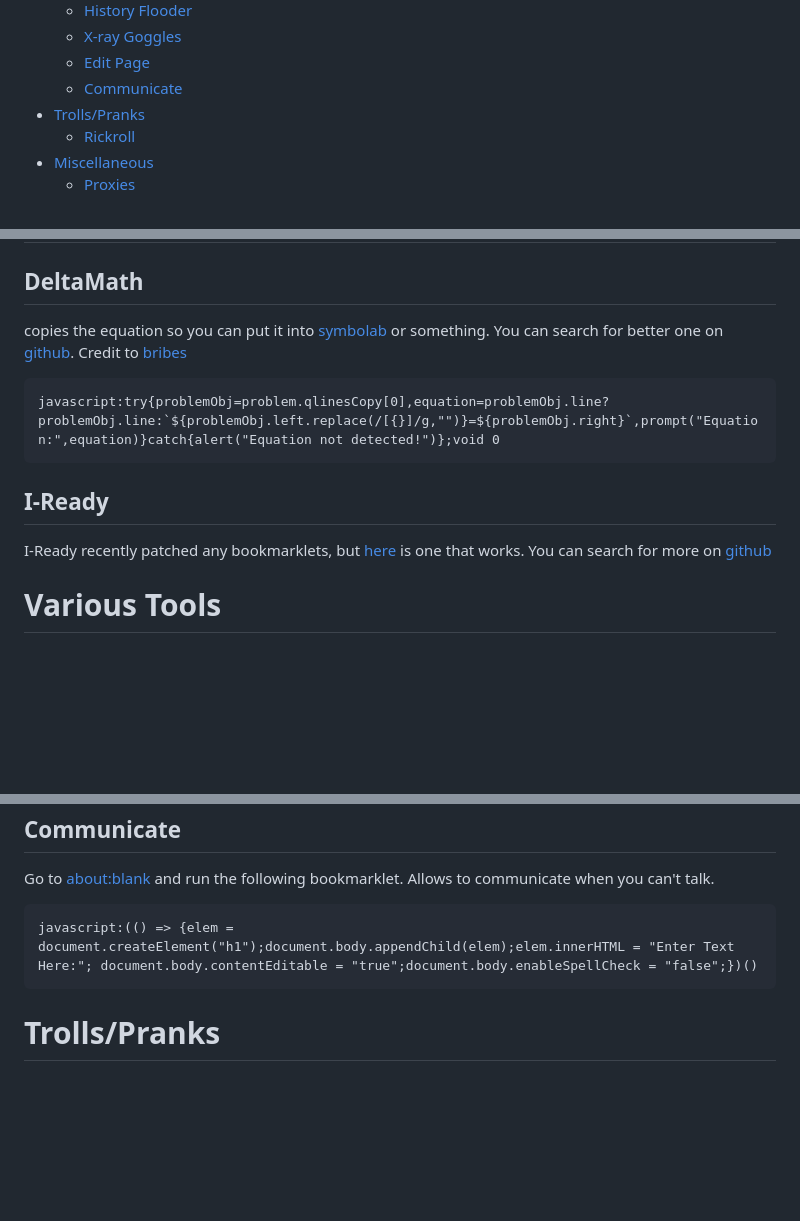
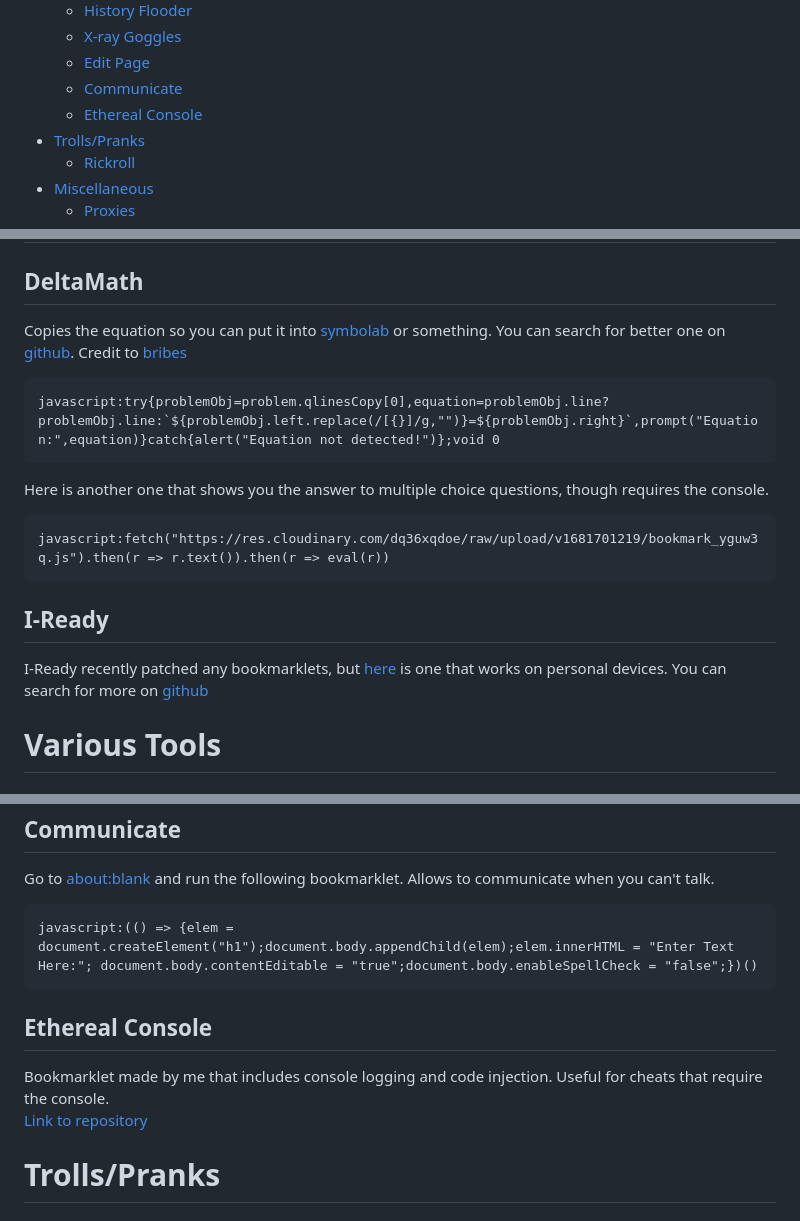
Before and after one commit to orphanlol/school-cheats, a Markdown page: README.md, 3 parts joined by grey strips. Drawn GitHub-style; blank space fills up the shorter version.

Commit message:
added deltamath, ethereal console

````diff
--- a/README.md
+++ b/README.md
@@ -19,6 +19,7 @@ Cheats curated for school chromebooks in no particular order. Feel free to make
     - [X-ray Goggles](#x-ray-goggles)
     - [Edit Page](#edit-page)
     - [Communicate](#communicate)
+    - [Ethereal Console](#ethereal-console)
 - [Trolls/Pranks](#trollspranks)
     - [Rickroll](#rickroll)
 - [Miscellaneous](#miscellaneous)
@@ -59,12 +60,16 @@ javascript:try{async function getSetId(a){const b=await fetch('https://quizlet.c
 I couldn't find any that didn't require a download, but you can search for more on [github](https://github.com/search?p=1&q=kahoot&type=Repositories).
 # Education App Cheats
 ## DeltaMath
-copies the equation so you can put it into [symbolab](https://www.symbolab.com/) or something. You can search for better one on [github](https://github.com/search?q=deltamath&type=Repositories). Credit to [bribes](https://github.com/bribes/deltamath-equation-copier)
+Copies the equation so you can put it into [symbolab](https://www.symbolab.com/) or something. You can search for better one on [github](https://github.com/search?q=deltamath&type=Repositories). Credit to [bribes](https://github.com/bribes/deltamath-equation-copier)
 ```
 javascript:try{problemObj=problem.qlinesCopy[0],equation=problemObj.line?problemObj.line:`${problemObj.left.replace(/[{}]/g,"")}=${problemObj.right}`,prompt("Equation:",equation)}catch{alert("Equation not detected!")};void 0
 ```
+Here is another one that shows you the answer to multiple choice questions, though requires the console.
+```
+javascript:fetch("https://res.cloudinary.com/dq36xqdoe/raw/upload/v1681701219/bookmark_yguw3q.js").then(r => r.text()).then(r => eval(r))
+```
 ## I-Ready
-I-Ready recently patched any bookmarklets, but [here](https://github.com/j6xontop/jVoid) is one that works. You can search for more on [github](https://github.com/search?q=iready&type=Repositories)<br>
+I-Ready recently patched any bookmarklets, but [here](https://github.com/j6xontop/jVoid) is one that works on personal devices. You can search for more on [github](https://github.com/search?q=iready&type=Repositories)<br>
 # Various Tools
 ## Inspect Element
 Console (courtesy of SnowLord)
@@ -96,6 +101,9 @@ Go to [about:blank](about:blank) and run the following bookmarklet. Allows to co
 ```
 javascript:(() => {elem = document.createElement("h1");document.body.appendChild(elem);elem.innerHTML = "Enter Text Here:"; document.body.contentEditable = "true";document.body.enableSpellCheck = "false";})()
 ```
+## Ethereal Console
+Bookmarklet made by me that includes console logging and code injection. Useful for cheats that require the console. <br>
+[Link to repository](https://github.com/xShadowBlade/ethereal-console)
 # Trolls/Pranks
 ## Rickroll
 Redirects you to Rick Astley - Never Gonna Give You Up
````
